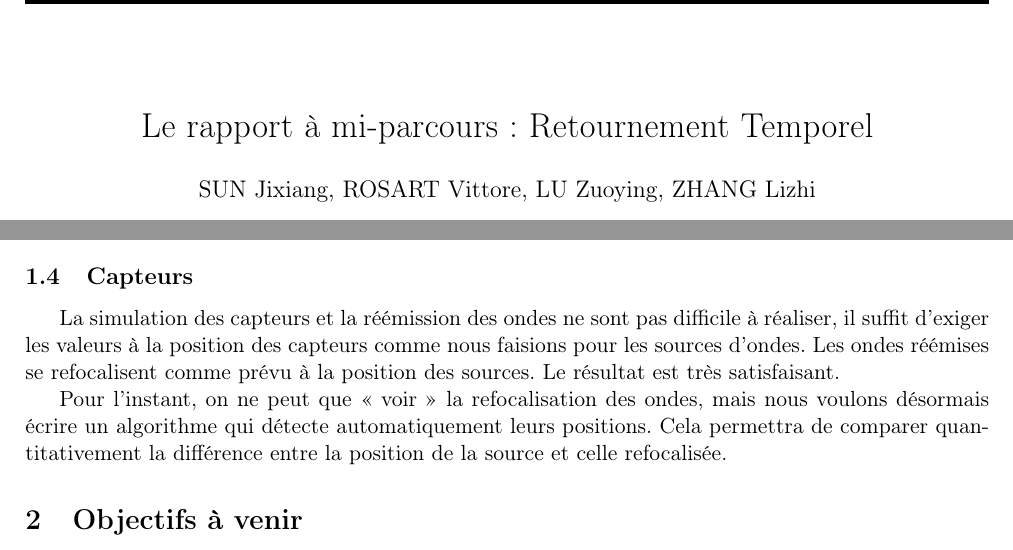
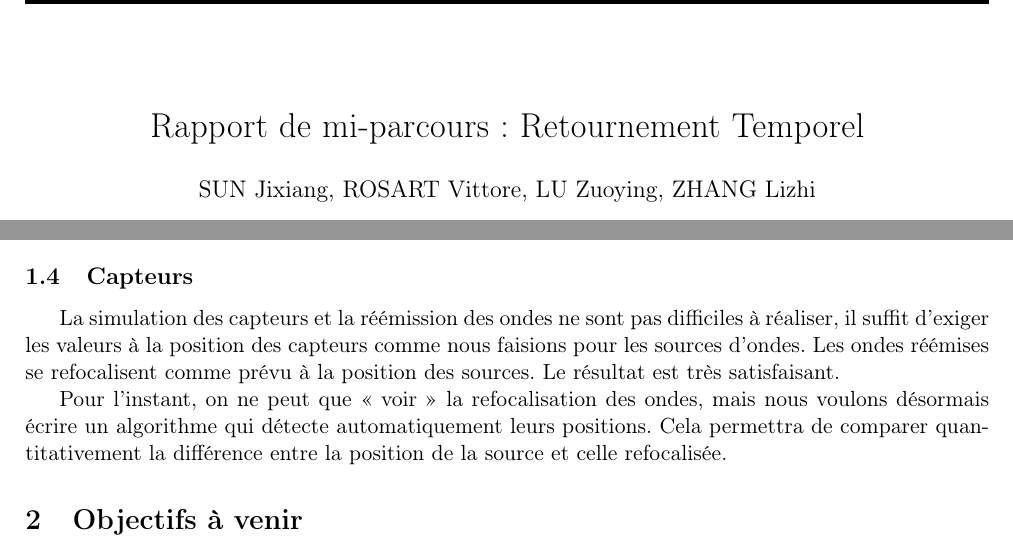
Before and after one commit to Snownamida/Retournement-Temporel, a LaTeX document (Le Rapport à mi-parcours/Le Rapport à mi-parcours.tex): two parts of pages 1 and 3 of 3, joined at a grey line, cut so that both start at the same text. Compiled offline with pdfLaTeX.

Commit message:
corrections rapport

```diff
--- a/Le Rapport à mi-parcours/Le Rapport à mi-parcours.tex
+++ b/Le Rapport à mi-parcours/Le Rapport à mi-parcours.tex
@@ -34,7 +34,7 @@
 \usepackage{fancyhdr}
 \pagestyle{fancy}
 \fancyhead[L]{\includegraphics[scale=0.2]{insa.pdf} } %pour avoir le logo de l'insa à gauche (L), le fichier insa.pdf doit se trouver dans le même dossier que le fichier tex.
-\fancyhead[C]{Le rapport à mi-parcours : Retournement Temporel} % peut permettre d'indiquer un titre court au centre (C)
+\fancyhead[C]{Rapport de mi-parcours : Retournement Temporel} % peut permettre d'indiquer un titre court au centre (C)
 \fancyhead[R]{} % peut permettre d'indiquer le nom de l'auteur (R)
 \renewcommand\headrulewidth{2pt}
 \fancyfoot[C]{Page \thepage} % pour insérer le numéro de la page
@@ -44,7 +44,7 @@
 
 \usepackage{fancybox}% pour encadrer quelques mots à l'aide de la commande \fbox
 
-\title{Le rapport à mi-parcours : Retournement Temporel}
+\title{Rapport de mi-parcours : Retournement Temporel}
 \author{SUN Jixiang, ROSART Vittore, LU Zuoying, ZHANG Lizhi}
 \date{\today}
 
@@ -111,7 +111,7 @@ Au-delà de notre zone de simulation originale, nous plaçons alors une zone d'a
 **image**
 
 \subsection{Capteurs}
-La simulation des capteurs et la réémission des ondes ne sont pas difficile à réaliser, il suffit d'exiger les valeurs à la position des capteurs comme nous faisions pour les sources d'ondes. Les ondes réémises se refocalisent comme prévu à la position des sources. Le résultat est très satisfaisant.
+La simulation des capteurs et la réémission des ondes ne sont pas difficiles à réaliser, il suffit d'exiger les valeurs à la position des capteurs comme nous faisions pour les sources d'ondes. Les ondes réémises se refocalisent comme prévu à la position des sources. Le résultat est très satisfaisant.
 
 Pour l'instant, on ne peut que « voir » la refocalisation des ondes, mais nous voulons désormais écrire un algorithme qui détecte automatiquement leurs positions. Cela permettra de comparer quantitativement la différence entre la position de la source et celle refocalisée.
 
```
